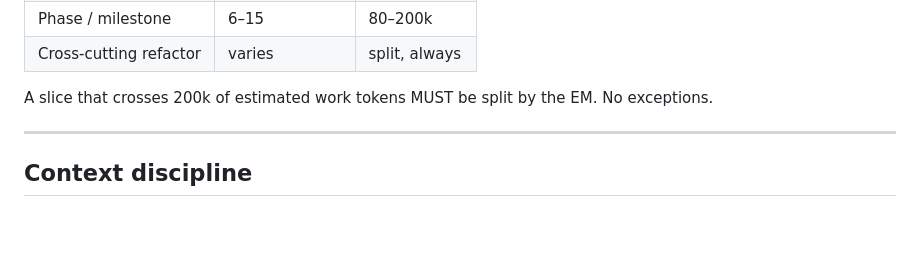
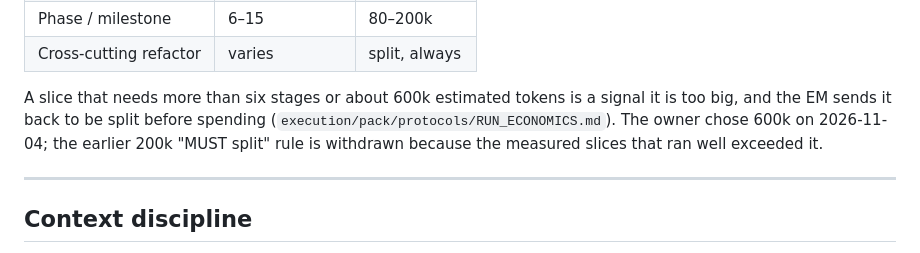
Before and after one commit to gpatwa/agentic-sdlc-playbook, a Markdown page: docs/OPERATING_MODEL.md, the part around the change. Rendered like a GitHub page; blank space fills up the shorter version.

Commit message:
Plan T42 PM1c: slice rule is six stages or about 600k, matching RUN_ECONOMICS; withdraw the 200k MUST-split rule
Co-Authored-By: Claude Sonnet 5.5 <noreply@anthropic.com>

```diff
--- a/docs/OPERATING_MODEL.md
+++ b/docs/OPERATING_MODEL.md
@@ -25,8 +25,11 @@ Typical slice sizes:
 | Phase / milestone | 6–15 | 80–200k |
 | Cross-cutting refactor | varies | split, always |
 
-A slice that crosses 200k of estimated work tokens MUST be split by the
-EM. No exceptions.
+A slice that needs more than six stages or about 600k estimated tokens is a
+signal it is too big, and the EM sends it back to be split before spending
+(`execution/pack/protocols/RUN_ECONOMICS.md`). The owner chose 600k on
+2026-11-04; the earlier 200k "MUST split" rule is withdrawn because the
+measured slices that ran well exceeded it.
 
 ---
 
```
